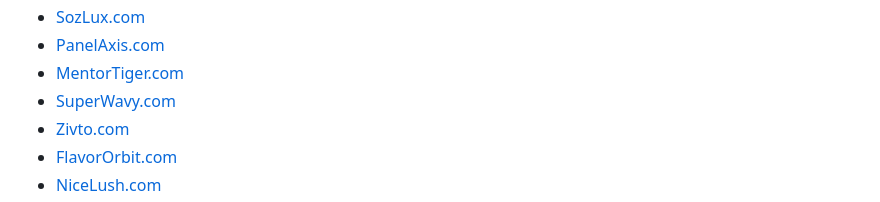
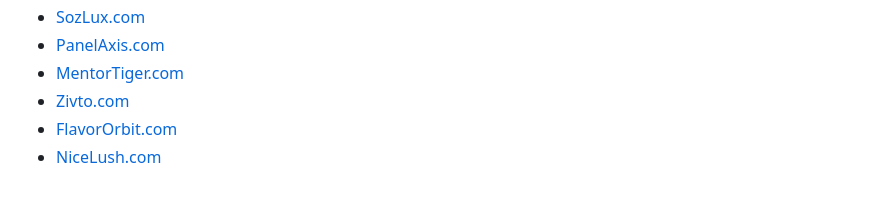
Before and after one commit to BigGagaCom/biggaga-domains-en, a Markdown page: README.md, the part around the change. GitHub-like rendering.

Commit message:
Remove SuperWavy.com from README
Removed SuperWavy.com from the list of domains.

```diff
--- a/README.md
+++ b/README.md
@@ -125,7 +125,6 @@ For domain inquiries or partnership opportunities, please contact: **domains@big
 - [SozLux.com](https://biggaga.com/name/SozLux.com)
 - [PanelAxis.com](https://biggaga.com/name/PanelAxis.com)
 - [MentorTiger.com](https://biggaga.com/name/MentorTiger.com)
-- [SuperWavy.com](https://biggaga.com/name/SuperWavy.com)
 - [Zivto.com](https://biggaga.com/name/Zivto.com)
 - [FlavorOrbit.com](https://biggaga.com/name/FlavorOrbit.com)
 - [NiceLush.com](https://biggaga.com/name/NiceLush.com)
```
